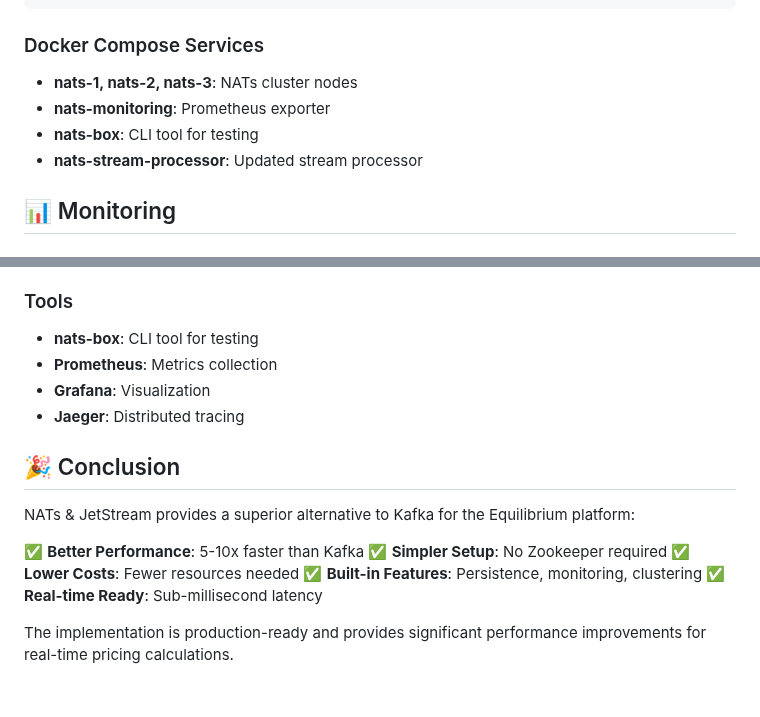
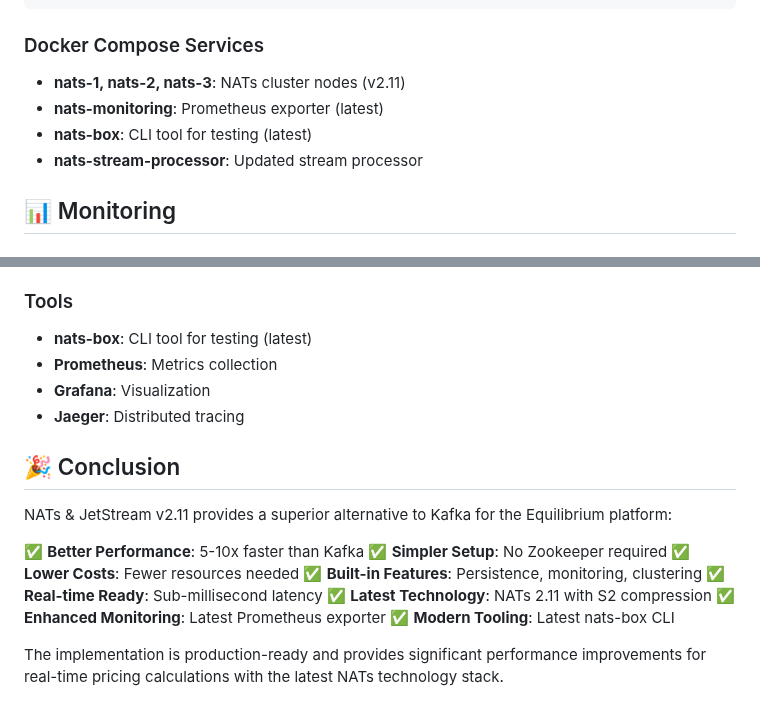
Before and after one commit to minhnguyenkhac1983/examPSA, a Markdown page: docs/NATS_IMPLEMENTATION_GUIDE.md, 2 parts joined by grey strips. GitHub-like rendering.

```diff
--- a/docs/NATS_IMPLEMENTATION_GUIDE.md
+++ b/docs/NATS_IMPLEMENTATION_GUIDE.md
@@ -101,9 +101,9 @@ HEALTH_CHECK_INTERVAL_SECONDS=30
 
 ### Docker Compose Services
 
-- **nats-1, nats-2, nats-3**: NATs cluster nodes
-- **nats-monitoring**: Prometheus exporter
-- **nats-box**: CLI tool for testing
+- **nats-1, nats-2, nats-3**: NATs cluster nodes (v2.11)
+- **nats-monitoring**: Prometheus exporter (latest)
+- **nats-box**: CLI tool for testing (latest)
 - **nats-stream-processor**: Updated stream processor
 
 ## 📊 Monitoring
@@ -284,19 +284,22 @@ nats server --user equilibrium --pass equilibrium123
 - [Docker Compose Reference](https://docs.docker.com/compose/)
 
 ### Tools
-- **nats-box**: CLI tool for testing
+- **nats-box**: CLI tool for testing (latest)
 - **Prometheus**: Metrics collection
 - **Grafana**: Visualization
 - **Jaeger**: Distributed tracing
 
 ## 🎉 Conclusion
 
-NATs & JetStream provides a superior alternative to Kafka for the Equilibrium platform:
+NATs & JetStream v2.11 provides a superior alternative to Kafka for the Equilibrium platform:
 
 ✅ **Better Performance**: 5-10x faster than Kafka
 ✅ **Simpler Setup**: No Zookeeper required
 ✅ **Lower Costs**: Fewer resources needed
 ✅ **Built-in Features**: Persistence, monitoring, clustering
 ✅ **Real-time Ready**: Sub-millisecond latency
+✅ **Latest Technology**: NATs 2.11 with S2 compression
+✅ **Enhanced Monitoring**: Latest Prometheus exporter
+✅ **Modern Tooling**: Latest nats-box CLI
 
-The implementation is production-ready and provides significant performance improvements for real-time pricing calculations.
+The implementation is production-ready and provides significant performance improvements for real-time pricing calculations with the latest NATs technology stack.
```
Also changed, not shown: docs/NATS_VERSION_UPDATE.md (+2 -2 lines), docs/PSE_IMPLEMENTATION_EN.md (+12 -6 lines).
